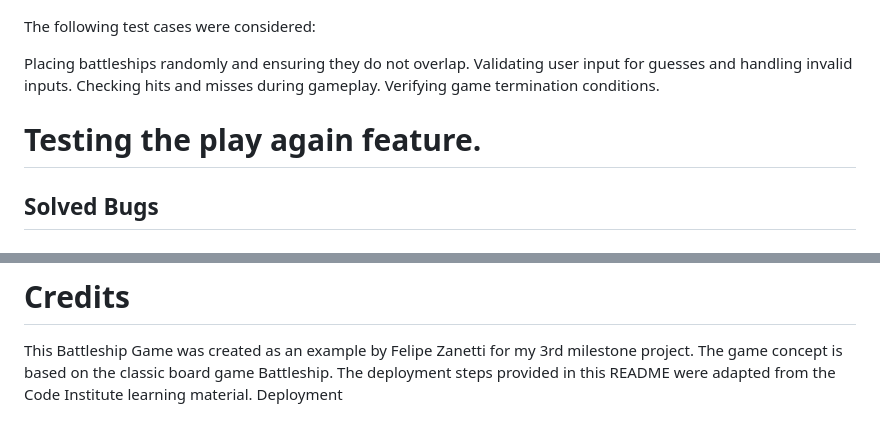
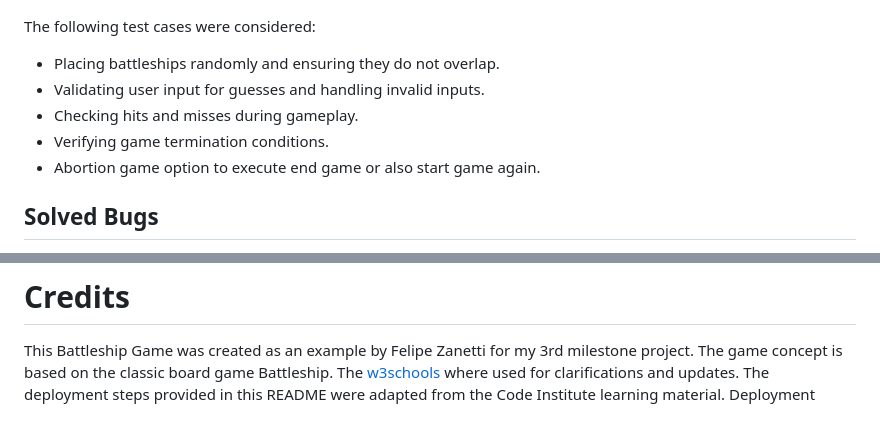
Before and after one commit to zanettiprado/guess-battleship-game, a Markdown page: README.md, 2 parts joined by grey strips. Rendered like a GitHub page.

Commit message:
adjustments in readme

```diff
--- a/README.md
+++ b/README.md
@@ -105,12 +105,11 @@ The code was passed through [PEP8 Python Validator](https://pep8ci.herokuapp.com
 
 The following test cases were considered:
 
-Placing battleships randomly and ensuring they do not overlap.
-Validating user input for guesses and handling invalid inputs.
-Checking hits and misses during gameplay.
-Verifying game termination conditions.
-
-# Testing the play again feature.
+* Placing battleships randomly and ensuring they do not overlap.
+* Validating user input for guesses and handling invalid inputs.
+* Checking hits and misses during gameplay.
+* Verifying game termination conditions.
+* Abortion game option to execute end game or also start game again.
 
 ## Solved Bugs
 * Computers boats were displaying the board
@@ -140,5 +139,6 @@ Steps to deployment were followed from Code Institute learning material.
 # Credits
 This Battleship Game was created as an example by Felipe Zanetti for my 3rd milestone project.
 The game concept is based on the classic board game Battleship.
+The [w3schools](https://www.w3schools.com/python/) where used for clarifications and updates.
 The deployment steps provided in this README were adapted from the Code Institute learning material.
 Deployment
```
